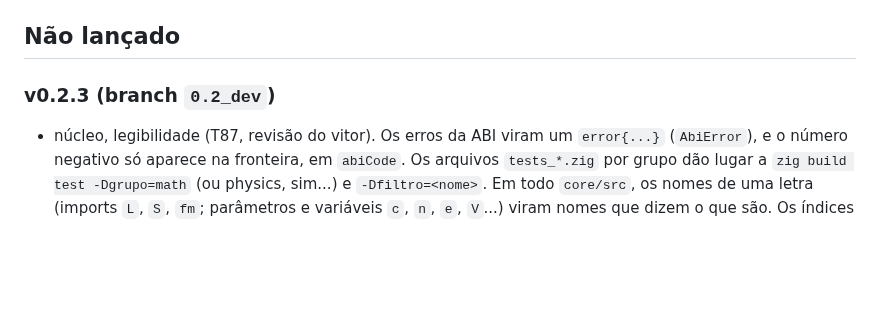
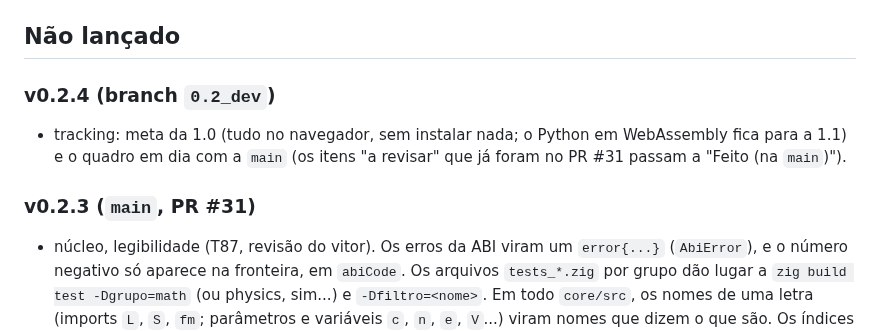
Before and after one commit to vitordallolivo/AircraftSimulation, a Markdown page: CHANGELOG.md, the part around the change. Rendered like a GitHub page; blank space fills up the shorter version.

Commit message:
Tracking em dia com a main (v0.2.3, PR #31): itens a revisar viram Feito
Co-Authored-By: Claude Opus 5.5 <noreply@anthropic.com>
Claude-Session: https://claude.ai/code/session_012ZAN8WTNSvrh2RyghT1WzT

```diff
--- a/CHANGELOG.md
+++ b/CHANGELOG.md
@@ -4,7 +4,12 @@ Versões da `main`. A regra de versão está em `docs/TRACKING.md` → Versões.
 
 ## Não lançado
 
-### v0.2.3 (branch `0.2_dev`)
+### v0.2.4 (branch `0.2_dev`)
+
+- tracking: meta da 1.0 (tudo no navegador, sem instalar nada; o Python em WebAssembly fica para a 1.1) e o quadro
+  em dia com a `main` (os itens "a revisar" que já foram no PR #31 passam a "Feito (na `main`)").
+
+### v0.2.3 (`main`, PR #31)
 
 - núcleo, legibilidade (T87, revisão do vitor). Os erros da ABI viram um `error{...}` (`AbiError`), e o número negativo
   só aparece na fronteira, em `abiCode`. Os arquivos `tests_*.zig` por grupo dão lugar a `zig build test -Dgrupo=math`
```
Also changed, not shown: .claude/CLAUDE.md (+1 -1 lines), docs/TRACKING.md (+27 -28 lines).
